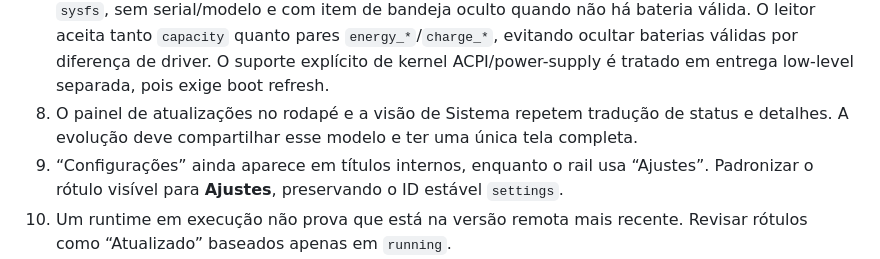
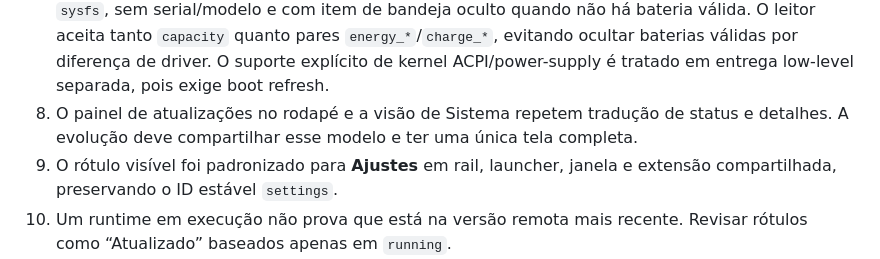
Before and after one commit to washingtonmsdj/propotipo-ordax-os, a Markdown page: PLANO-FUNCIONAL-SURFACE-E-APPS.md, the part around the change. Drawn GitHub-style.

Commit message:
Mark Ajustes naming cleanup as resolved in functional plan

```diff
--- a/PLANO-FUNCIONAL-SURFACE-E-APPS.md
+++ b/PLANO-FUNCIONAL-SURFACE-E-APPS.md
@@ -110,7 +110,7 @@ As prioridades são de implementação, não de exposição: uma tela P2 não de
 6. `ordax.update-status/1` é uma porta de observação: `getSnapshot()` e `subscribe()`. O watcher possui confirmação de saúde para a composição, mas isso não é um comando de usuário “Verificar atualizações”.
 7. `ordax.system-metrics/1` continua restrito a tempo ligado, memória total/disponível e capacidade total/livre do espaço do usuário; não há nesse contrato inventário de CPU/GPU, temperatura, volumes físicos ou categorias de armazenamento. O estado de bateria foi separado em `ordax.power-status/1`: leitura Native de percentual/estado de carga/energia externa a partir de `sysfs`, sem serial/modelo e com item de bandeja oculto quando não há bateria válida. O leitor aceita tanto `capacity` quanto pares `energy_*`/`charge_*`, evitando ocultar baterias válidas por diferença de driver. O suporte explícito de kernel ACPI/power-supply é tratado em entrega low-level separada, pois exige boot refresh.
 8. O painel de atualizações no rodapé e a visão de Sistema repetem tradução de status e detalhes. A evolução deve compartilhar esse modelo e ter uma única tela completa.
-9. “Configurações” ainda aparece em títulos internos, enquanto o rail usa “Ajustes”. Padronizar o rótulo visível para **Ajustes**, preservando o ID estável `settings`.
+9. O rótulo visível foi padronizado para **Ajustes** em rail, launcher, janela e extensão compartilhada, preservando o ID estável `settings`.
 10. Um runtime em execução não prova que está na versão remota mais recente. Revisar rótulos como “Atualizado” baseados apenas em `running`.
 11. Conectividade `online` não prova acesso ao serviço de conta, ao canal de atualização ou à internet inteira. Cada operação precisa relatar seu próprio resultado.
 12. O snapshot `CURRENT-STATE.md` não resume necessariamente todos os commits posteriores. Para afirmar implementação, cruzar snapshot, contrato, composição e código do commit analisado.
```
